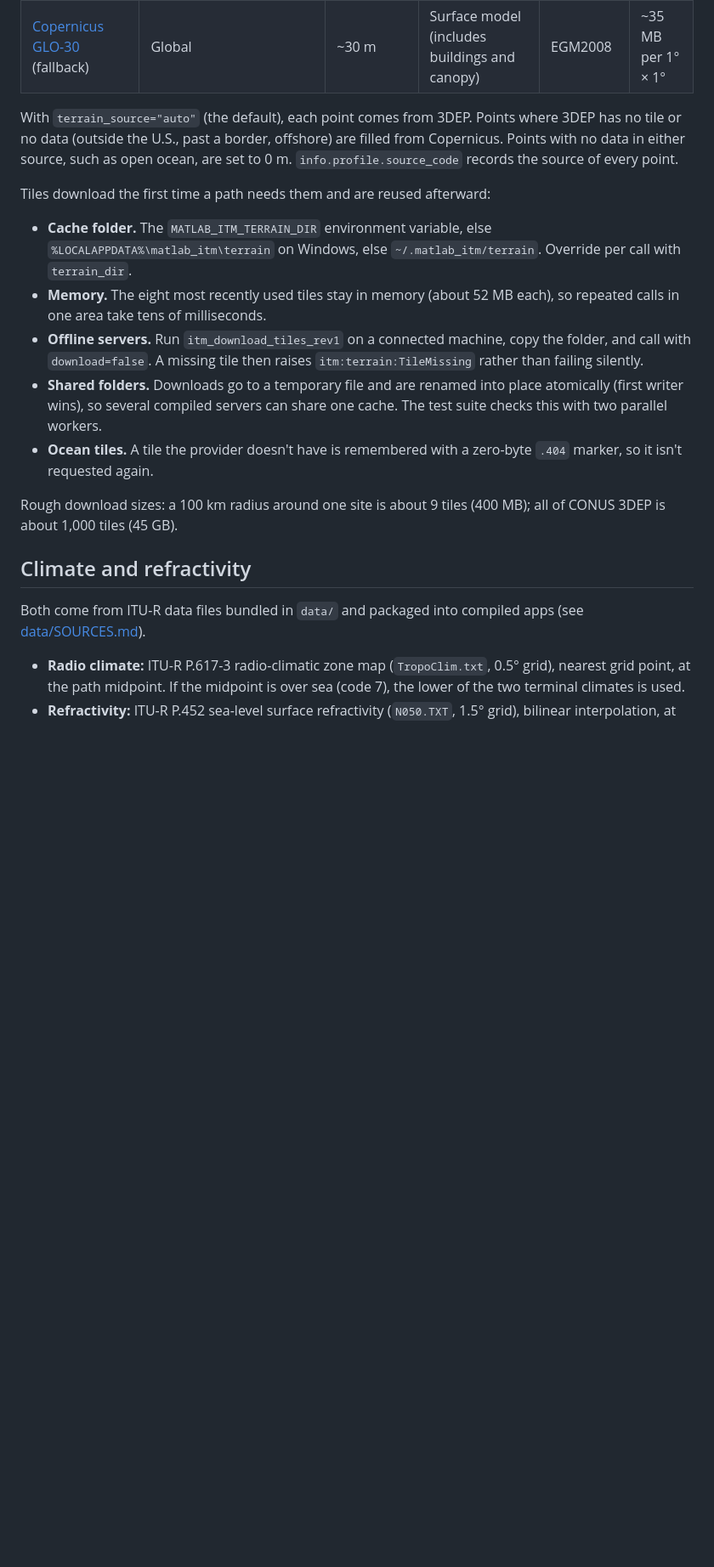
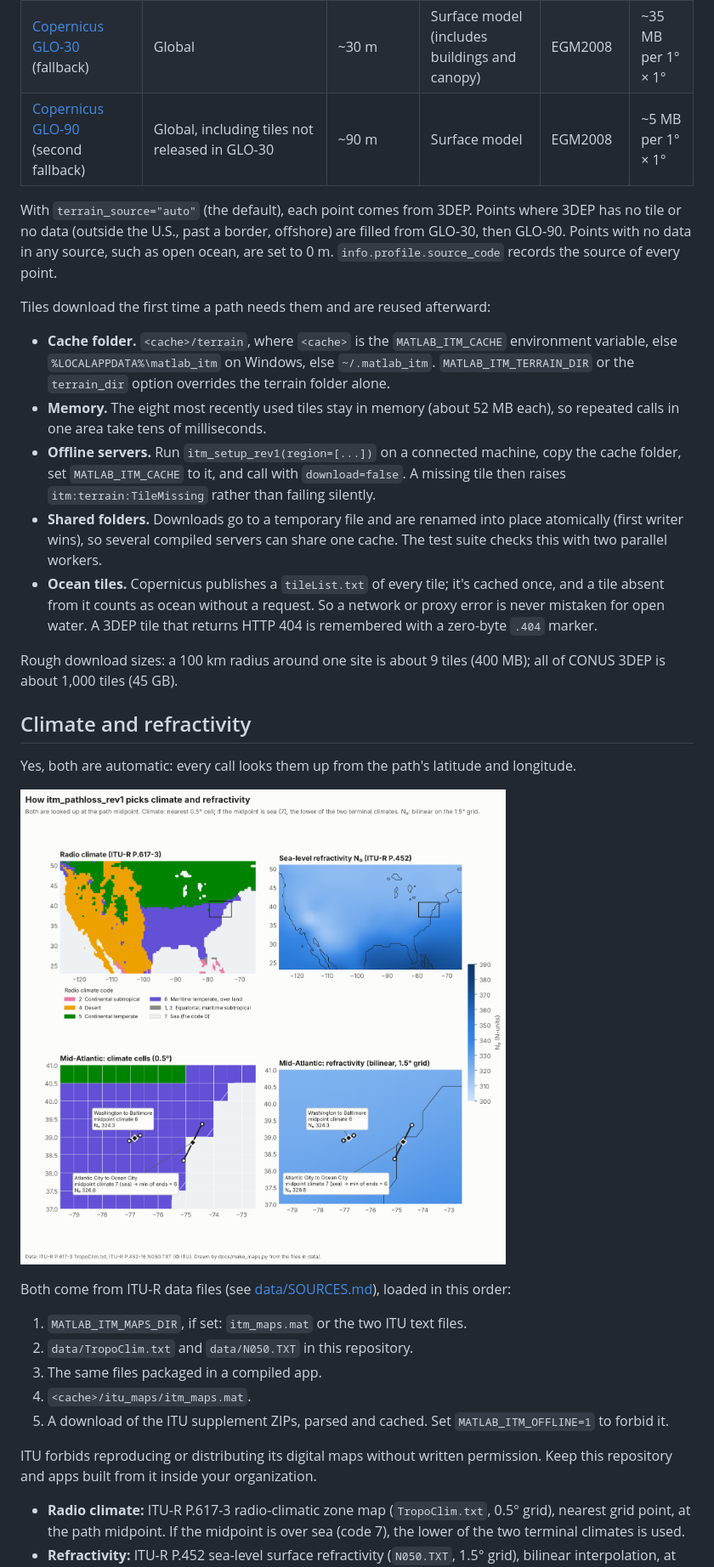
Before and after one commit to nicklasorte/matlab_itm, a Markdown page: README.md, the part around one of its changes. Shown at 85% size. GitHub-like rendering; pictures changed too: docs/climate_refractivity_us.png (added); blank space fills up the shorter version.

Commit message:
Leverage itu_p2001: ITU maps loader, GLO-90, tile list, setup, maps figures
- private/itm_maps: ITU maps from MATLAB_ITM_MAPS_DIR, data/, the app
  bundle, the cache, or a download of the ITU ZIPs (atomic .mat cache);
  MATLAB_ITM_OFFLINE=1 forbids downloads
- Terrain: Copernicus GLO-90 fallback after GLO-30; Copernicus tileList.txt
  replaces guessing ocean from HTTP errors
- itm_setup_rev1 replaces itm_download_tiles_rev1 and also caches the maps;
  MATLAB_ITM_CACHE sets the cache root
- docs/make_maps.py and figures: how climate and N0 are picked at the path
  midpoint, including the sea rule; world climate zones and N0
- Tests for the maps override, setup, and GLO-90

Co-Authored-By: Claude Opus 5.5 <noreply@anthropic.com>
Claude-Session: https://claude.ai/code/session_01NcsRFsxmVk5PKs2k6kd56V

```diff
--- a/README.md
+++ b/README.md
@@ -88,36 +90,57 @@ GeoTIFF files over HTTPS, so the app needs only `websave` and
 | --- | --- | --- | --- | --- | --- |
 | [USGS 3DEP 1 arc-second](https://www.usgs.gov/3d-elevation-program) (default) | U.S. (CONUS, Alaska, Hawaii), Puerto Rico, U.S. Virgin Islands, Guam, border areas of Canada and Mexico | ~30 m | Bare earth | NAVD88 | ~45 MB per 1° × 1° |
 | [Copernicus GLO-30](https://registry.opendata.aws/copernicus-dem/) (fallback) | Global | ~30 m | Surface model (includes buildings and canopy) | EGM2008 | ~35 MB per 1° × 1° |
+| [Copernicus GLO-90](https://registry.opendata.aws/copernicus-dem/) (second fallback) | Global, including tiles not released in GLO-30 | ~90 m | Surface model | EGM2008 | ~5 MB per 1° × 1° |
 
 With `terrain_source="auto"` (the default), each point comes from 3DEP.
 Points where 3DEP has no tile or no data (outside the U.S., past a border,
-offshore) are filled from Copernicus. Points with no data in either source,
-such as open ocean, are set to 0 m. `info.profile.source_code` records the
+offshore) are filled from GLO-30, then GLO-90. Points with no data in any
+source, such as open ocean, are set to 0 m. `info.profile.source_code` records the
 source of every point.
 
 Tiles download the first time a path needs them and are reused afterward:
 
-- **Cache folder.** The `MATLAB_ITM_TERRAIN_DIR` environment variable, else
-  `%LOCALAPPDATA%\matlab_itm\terrain` on Windows, else
-  `~/.matlab_itm/terrain`. Override per call with `terrain_dir`.
+- **Cache folder.** `<cache>/terrain`, where `<cache>` is the
+  `MATLAB_ITM_CACHE` environment variable, else `%LOCALAPPDATA%\matlab_itm`
+  on Windows, else `~/.matlab_itm`. `MATLAB_ITM_TERRAIN_DIR` or the
+  `terrain_dir` option overrides the terrain folder alone.
 - **Memory.** The eight most recently used tiles stay in memory (about
   52 MB each), so repeated calls in one area take tens of milliseconds.
-- **Offline servers.** Run `itm_download_tiles_rev1` on a connected machine,
-  copy the folder, and call with `download=false`. A missing tile then
-  raises `itm:terrain:TileMissing` rather than failing silently.
+- **Offline servers.** Run `itm_setup_rev1(region=[...])` on a connected
+  machine, copy the cache folder, set `MATLAB_ITM_CACHE` to it, and call
+  with `download=false`. A missing tile then raises
+  `itm:terrain:TileMissing` rather than failing silently.
 - **Shared folders.** Downloads go to a temporary file and are renamed into
   place atomically (first writer wins), so several compiled servers can
   share one cache. The test suite checks this with two parallel workers.
-- **Ocean tiles.** A tile the provider doesn't have is remembered with a
-  zero-byte `.404` marker, so it isn't requested again.
+- **Ocean tiles.** Copernicus publishes a `tileList.txt` of every tile; it's
+  cached once, and a tile absent from it counts as ocean without a request.
+  So a network or proxy error is never mistaken for open water. A 3DEP tile
+  that returns HTTP 404 is remembered with a zero-byte `.404` marker.
 
 Rough download sizes: a 100 km radius around one site is about 9 tiles
 (400 MB); all of CONUS 3DEP is about 1,000 tiles (45 GB).
 
 ## Climate and refractivity
 
-Both come from ITU-R data files bundled in `data/` and packaged into
-compiled apps (see [data/SOURCES.md](data/SOURCES.md)).
+Yes, both are automatic: every call looks them up from the path's latitude
+and longitude.
+
+![How climate and refractivity are chosen](docs/climate_refractivity_us.png)
+
+Both come from ITU-R data files (see [data/SOURCES.md](data/SOURCES.md)),
+loaded in this order:
+
+1. `MATLAB_ITM_MAPS_DIR`, if set: `itm_maps.mat` or the two ITU text files.
+1. `data/TropoClim.txt` and `data/N050.TXT` in this repository.
+1. The same files packaged in a compiled app.
+1. `<cache>/itu_maps/itm_maps.mat`.
+1. A download of the ITU supplement ZIPs, parsed and cached. Set
+   `MATLAB_ITM_OFFLINE=1` to forbid it.
+
+ITU forbids reproducing or distributing its digital maps without written
+permission. Keep this repository and apps built from it inside your
+organization.
 
 - **Radio climate:** ITU-R P.617-3 radio-climatic zone map (`TropoClim.txt`,
   0.5° grid), nearest grid point, at the path midpoint. If the midpoint is
```
Also changed, not shown: other parts of README.md (+28 -4 lines), docs/climate_refractivity_world.png (added), 16 other files.
